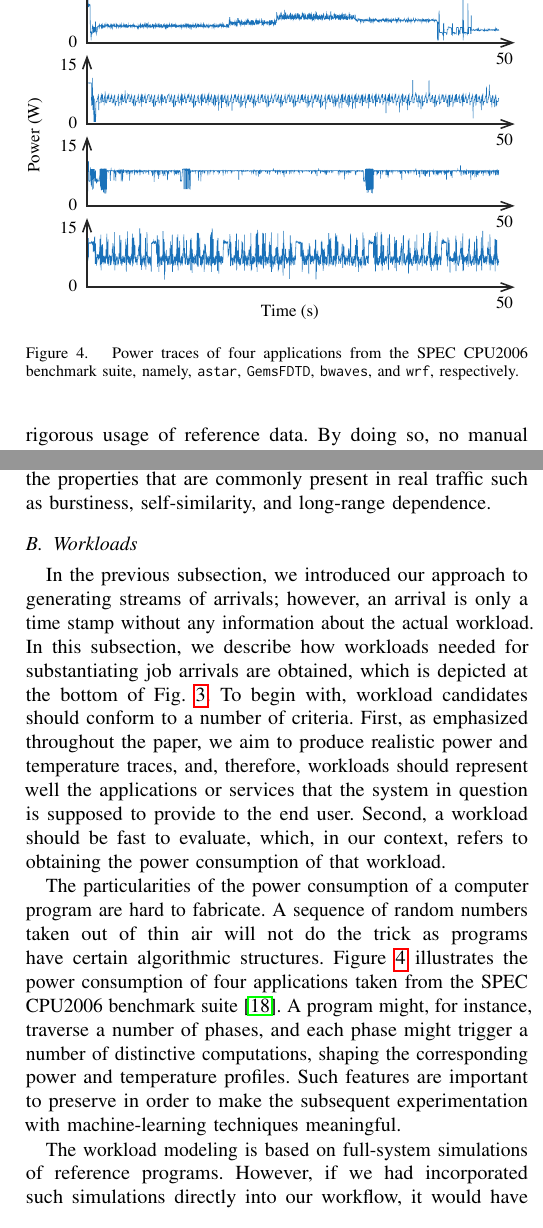
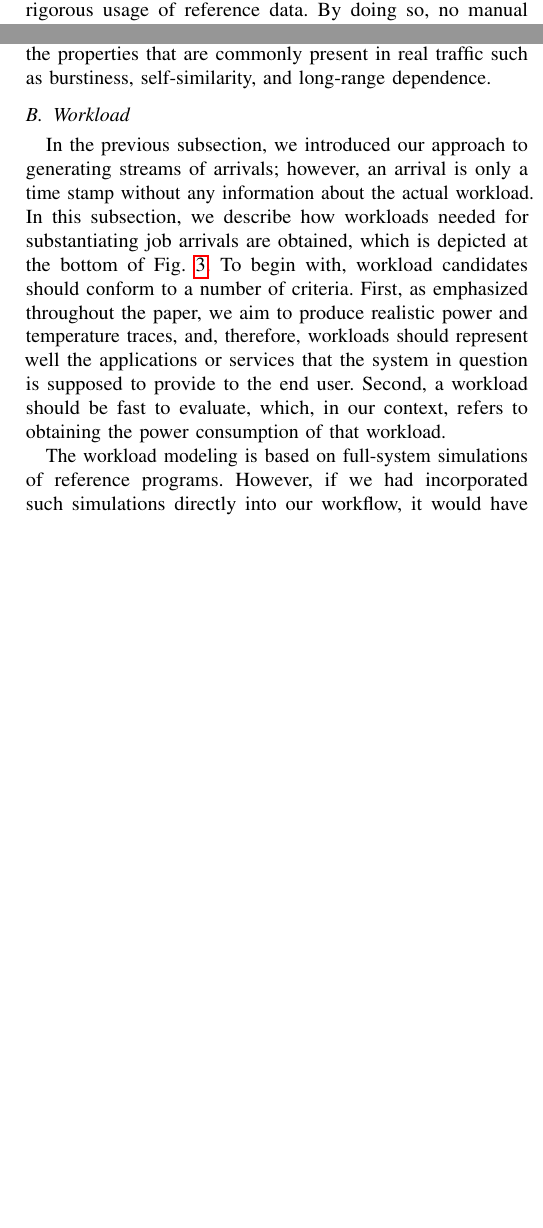
Before and after one commit to quantum-philosophy/FSPT, a LaTeX paper (paper.tex, which reads include/assets/figures/workload.tex, include/definitions.tex, include/methodology.tex): two parts of the columns of page 6 of 10, joined at a grey line, cut at the place of the change, the shorter picture padded with empty space. Compiled offline with pdfLaTeX.

Commit message:
Clean up the Workload section

```diff
--- a/include/assets/figures/workload.tex
+++ /dev/null
@@ -1,10 +0,0 @@
-\begin{figure}
-  \centering
-  \includegraphics[width=1.0\columnwidth]{include/assets/figures/workload.pdf}
-  \caption{
-    Power traces of four applications from the \sc{SPEC CPU2006} benchmark
-    suite, namely, \tt{astar}, \tt{GemsFDTD}, \tt{bwaves}, and \tt{wrf},
-    respectively.
-  }
-  \flab{workload}
-\end{figure}
--- a/include/definitions.tex
+++ b/include/definitions.tex
@@ -11,6 +11,7 @@
 \usepackage{lettrine}
 \usepackage[factor=1700]{microtype}
 \usepackage{balance}
+\usepackage{afterpage}
 
 \newcommand{\subscript}[1]{\text{\kern0.1em#1}}
 
--- a/include/methodology.tex
+++ b/include/methodology.tex
@@ -18,7 +18,7 @@ shall explain how the pieces are combined into a coherent whole.
 \subsection{Traffic} \slab{traffic}
 \input{include/traffic}
 
-\subsection{Workloads} \slab{workload}
+\subsection{Workload} \slab{workload}
 \input{include/workload}
 
 \subsection{Composition} \slab{composition}
--- a/include/workload.tex
+++ b/include/workload.tex
@@ -1,4 +1,3 @@
-\input{include/assets/figures/workload}
 In the previous subsection, we introduced our approach to generating streams of
 arrivals; however, an arrival is only a time stamp without any information about
 the actual workload. In this subsection, we describe how workloads needed for
@@ -10,16 +9,6 @@ represent well the applications or services that the system in question is
 supposed to provide to the end user. Second, a workload should be fast to
 evaluate, which, in our context, refers to obtaining the power consumption of
 that workload.
-
-The particularities of the power consumption of a computer program are hard to
-fabricate. A sequence of random numbers taken out of thin air will not do the
-trick as programs have certain algorithmic structures.
-Figure~\ref{fig:workload} illustrates the power consumption of four applications
-taken from the \sc{SPEC CPU2006} benchmark suite \cite{cpu2006}. A program
-might, for instance, traverse a number of phases, and each phase might trigger a
-number of distinctive computations, shaping the corresponding power and
-temperature profiles. Such features are important to preserve in order to make
-the subsequent experimentation with machine-learning techniques meaningful.
 
 The workload modeling is based on full-system simulations of reference programs.
 However, if we had incorporated such simulations directly into our workflow, it
```
Also changed, not shown: include/guidelines.tex (+1 -1 lines), include/traffic.tex (+8 -4 lines), include/assets/figures/workload.pdf (deleted), include/methodology.tex (2 more changed lines).
